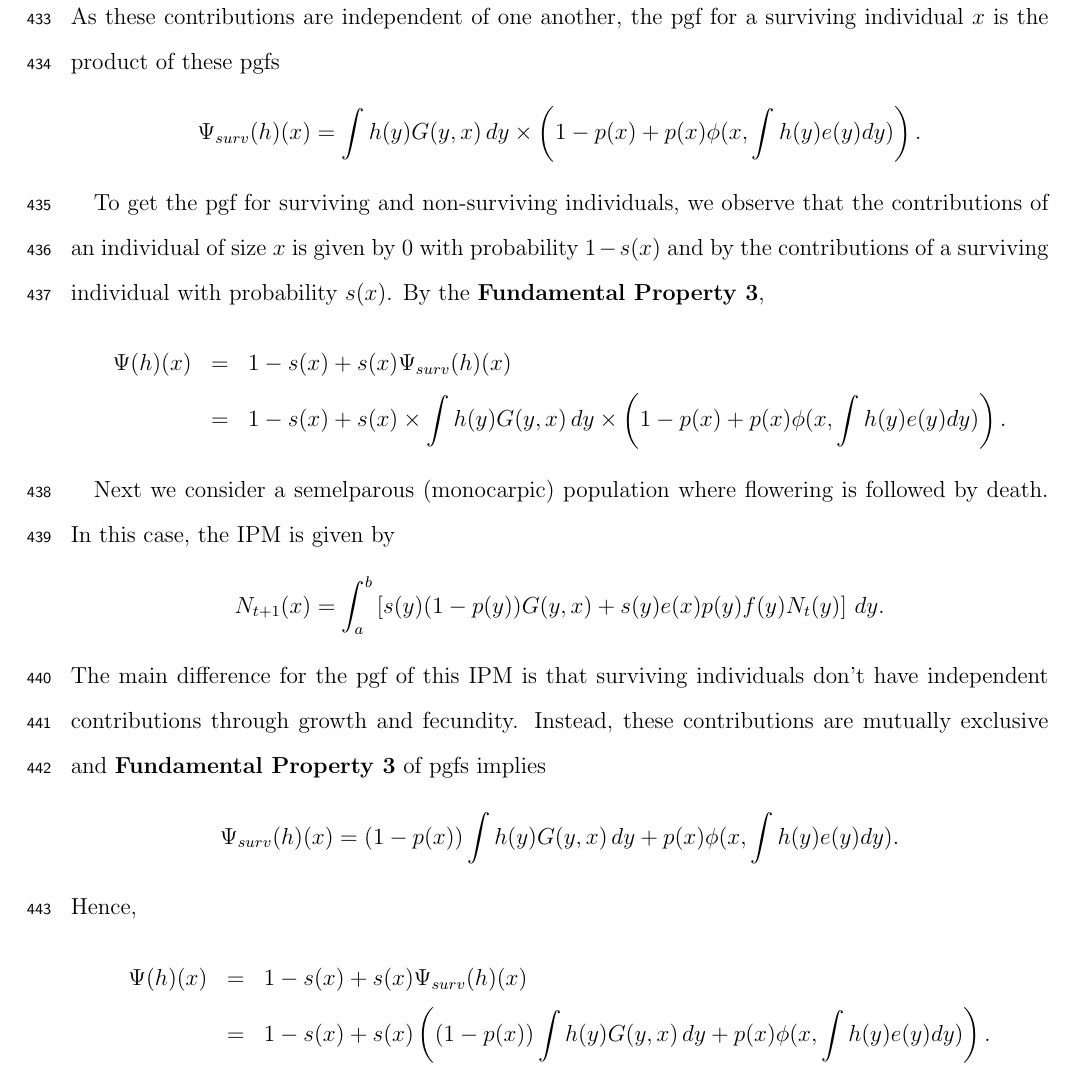
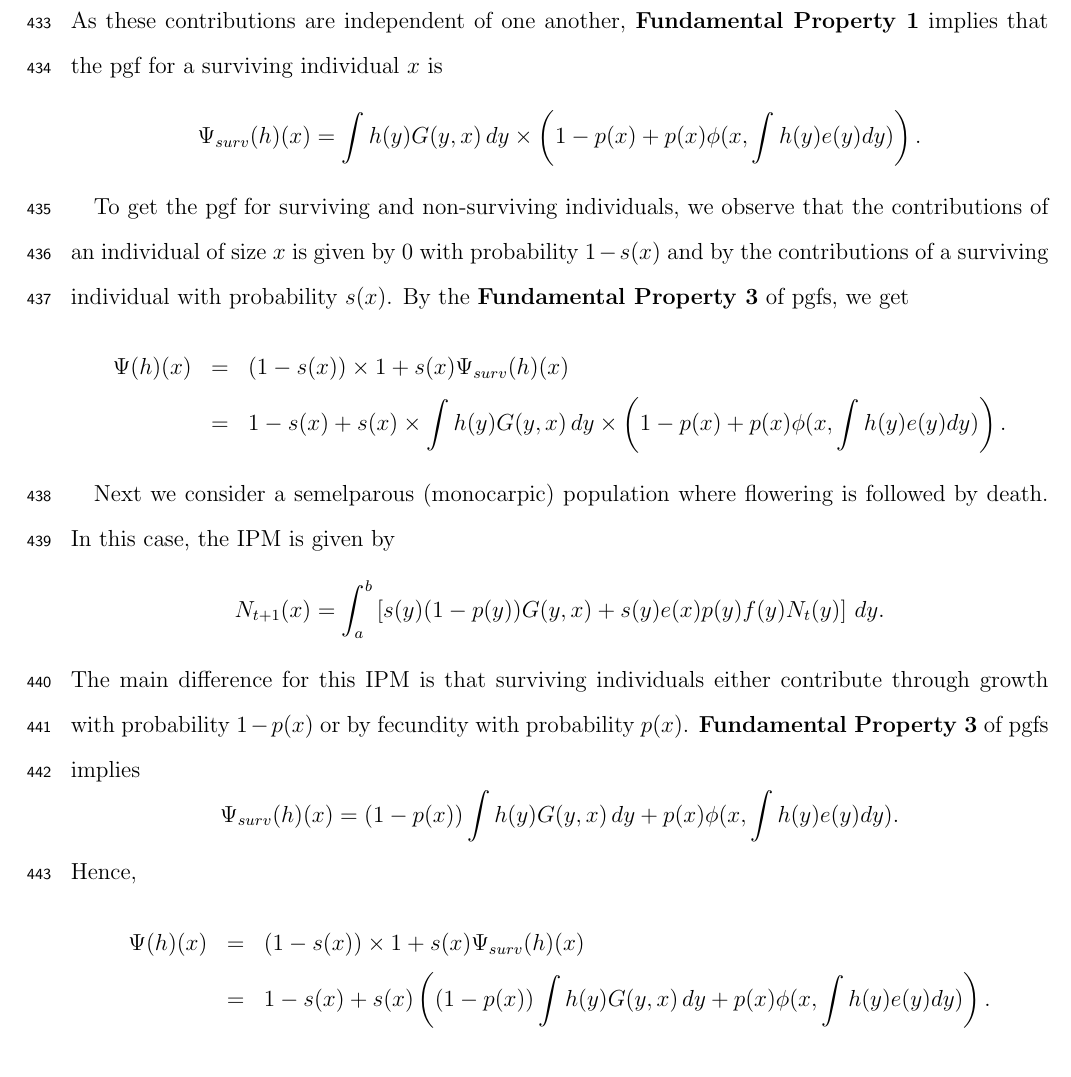
Before and after one commit to noamross/ibipm, a LaTeX paper (ibipm.tex): part of page 22 of 28, cut so that both start at the same text. The pictures show the PDF file ibipm.pdf that the author committed with the source.

Commit message:
A few minor tweaks

```diff
--- a/ibipm.tex
+++ b/ibipm.tex
@@ -366,14 +366,14 @@ To write down the pgf in this case, we begin by writing down the pgf for a survi
 \[
 \Psi_{growth}(h)(x)=\int h(y) G(y,x)\,dy \mbox{ and } \Psi_{fecundity}=1-p(x)+p(x)\phi(x,\int h(y)e(y)dy).
 \]
-As these contributions are independent of one another, the pgf for a surviving individual $x$ is the product of these pgfs
+As these contributions are independent of one another, \textbf{Fundamental Property 1} implies that the pgf for a surviving individual $x$ is
 \[
 \Psi_{surv}(h)(x)=\int h(y) G(y,x)\,dy \times \left(1-p(x)+p(x)\phi(x,\int h(y)e(y)dy)\right).
 \]
 
-To get the pgf for surviving and non-surviving individuals, we observe that the contributions of an individual of size $x$ is given by $0$ with probability $1-s(x)$ and by the contributions of a surviving individual with probability $s(x)$. By the \textbf{Fundamental Property 3},
+To get the pgf for surviving and non-surviving individuals, we observe that the contributions of an individual of size $x$ is given by $0$ with probability $1-s(x)$ and by the contributions of a surviving individual with probability $s(x)$. By the \textbf{Fundamental Property 3} of pgfs, we get
 \begin{eqnarray*}
-\Psi (h)(x)&=&1-s(x)+s(x)\Psi_{surv}(h)(x)\\
+\Psi (h)(x)&=&(1-s(x))\times 1+s(x)\Psi_{surv}(h)(x)\\
 &=& 1-s(x)+s(x)\times \int h(y) G(y,x)\,dy \times \left(1-p(x)+p(x)\phi(x,\int h(y)e(y)dy)\right).
 \end{eqnarray*}
 
@@ -381,13 +381,13 @@ Next we consider a semelparous (monocarpic) population where flowering is follow
 \[
 N_{t+1}(x)=\int_a^b \left[ s(y)(1-p(y))G(y, x)+s(y)e(x)p(y)f(y)N_t(y)\right]\, dy.
 \]
-The main difference for the pgf of this IPM is that surviving individuals don't have independent contributions through growth and fecundity. Instead, these contributions are mutually exclusive and \textbf{Fundamental Property 3} of pgfs implies
+The main difference for this IPM is that surviving individuals either contribute through growth with probability $1-p(x)$ or by fecundity with probability $p(x)$. \textbf{Fundamental Property 3} of pgfs implies
 \[
 \Psi_{surv}(h)(x)=(1-p(x))\int h(y) G(y,x)\,dy +p(x)\phi(x,\int h(y)e(y)dy).
 \]
 Hence,
 \begin{eqnarray*}
-\Psi (h)(x)&=&1-s(x)+s(x)\Psi_{surv}(h)(x)\\
+\Psi (h)(x)&=&(1-s(x))\times 1 +s(x)\Psi_{surv}(h)(x)\\
 &=& 1-s(x) + s(x)\left((1-p(x))\int h(y) G(y,x)\,dy +p(x)\phi(x,\int h(y)e(y)dy)\right).
 \end{eqnarray*}
 
```
Also changed, not shown: ibipm.pdf, ibipm.tex (4 more changed lines).
